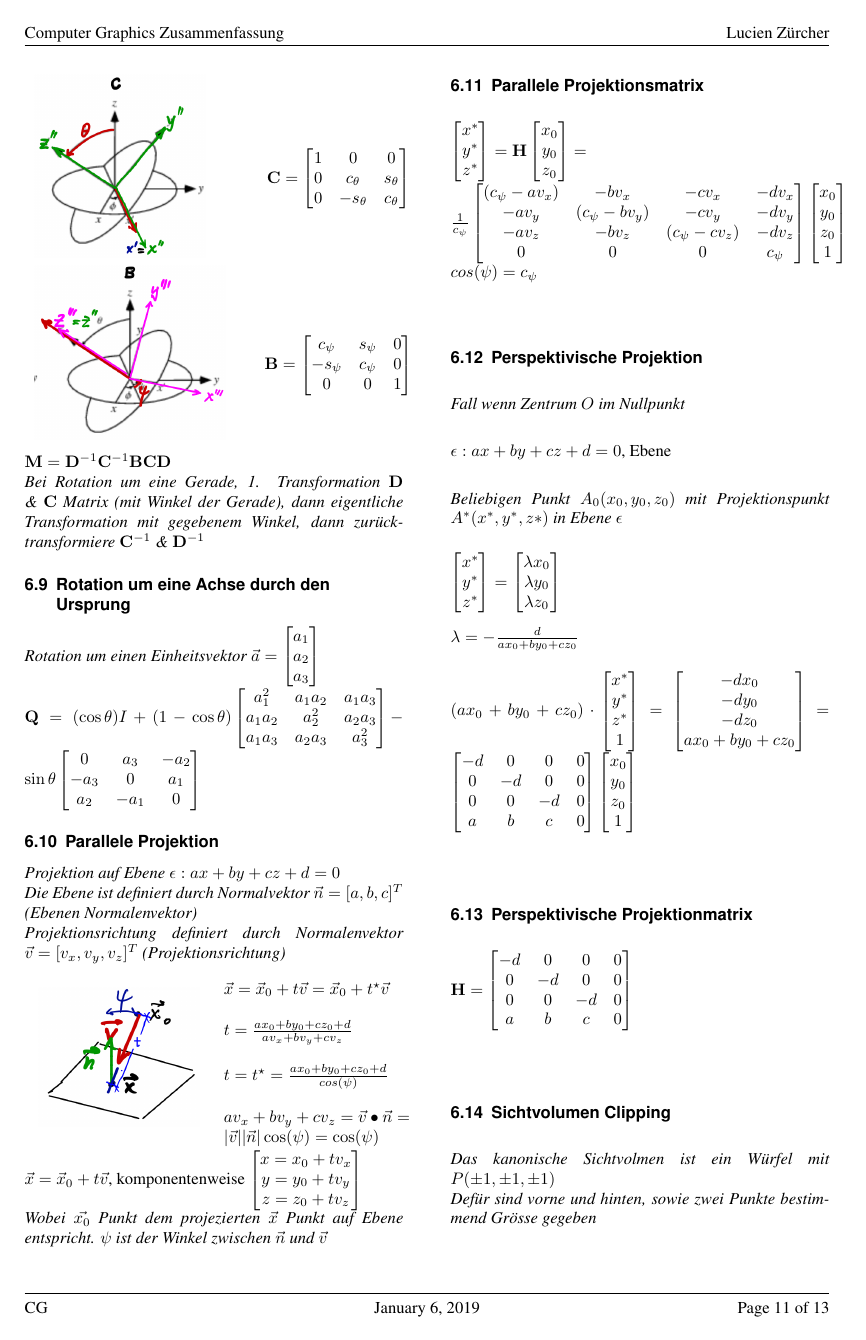
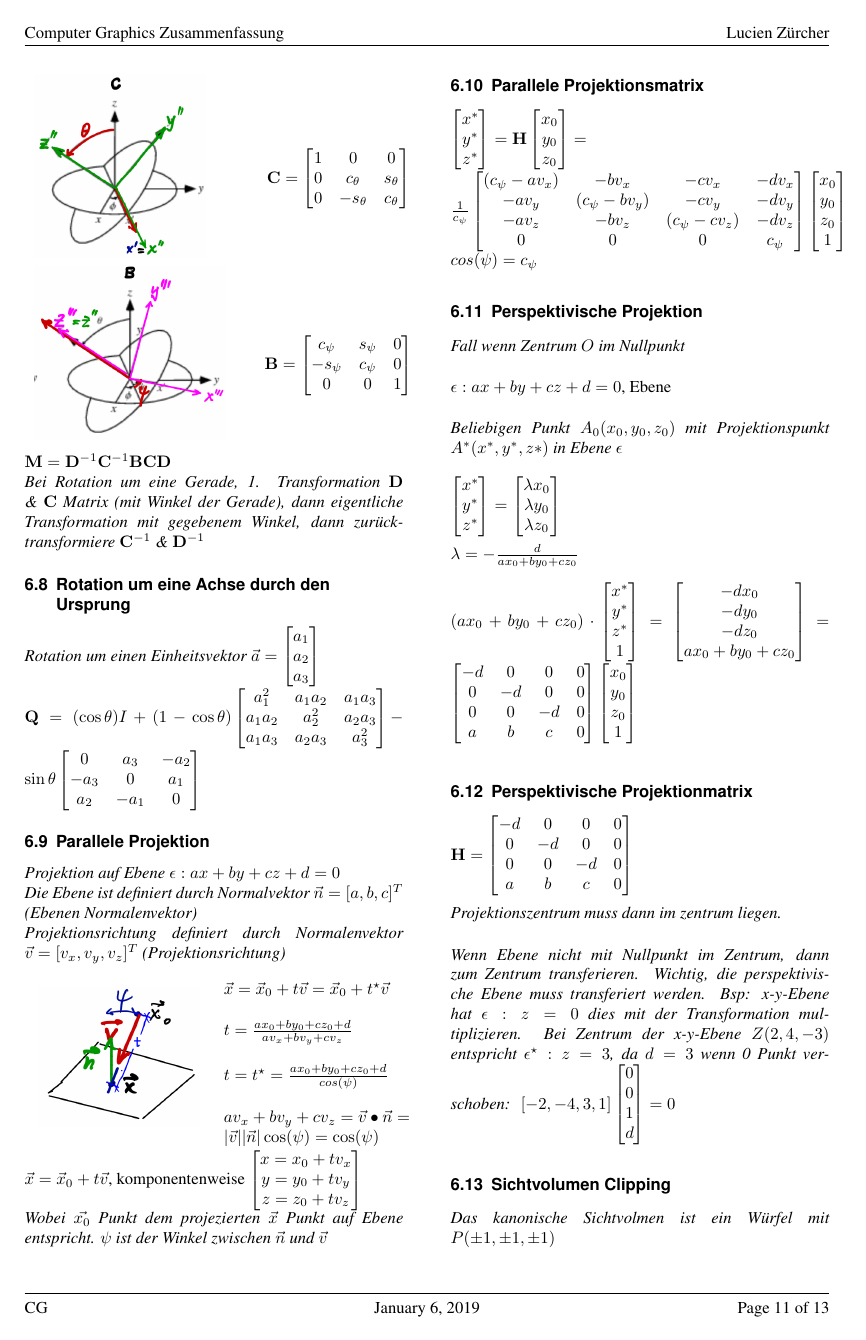
Before and after one commit to BigSisl/hslu-cg, a LaTeX document (summary/cg.tex, which reads summary/sw/04-a-projective-geometry-III.tex): page 11 of 13. Compiled offline with pdfLaTeX.

Commit message:
finish projective geometry

```diff
--- a/summary/sw/04-a-projective-geometry-III.tex
+++ b/summary/sw/04-a-projective-geometry-III.tex
@@ -309,6 +305,18 @@ $\mathbf{H} = \begin{bmatrix}
     a & b & c & 0
 \end{bmatrix}$ \\
 
+\textit{Projektionszentrum muss dann im zentrum liegen.}
+
+\textit{\\
+    Wenn Ebene nicht mit Nullpunkt im Zentrum, dann zum Zentrum transferieren.
+    Wichtig, die perspektivische Ebene muss transferiert werden. Bsp: x-y-Ebene hat $\epsilon: z = 0$
+    dies mit der Transformation multiplizieren. Bei Zentrum der x-y-Ebene $Z(2,4,-3)$ entspricht
+    $\epsilon^\star: z = 3$, da $d = 3$ wenn 0 Punkt verschoben:
+}
+$[-2, -4, 3, 1] \begin{bmatrix}
+    0 \\ 0 \\ 1 \\ d \\
+\end{bmatrix} = 0$
+
 \subsection{Sichtvolumen Clipping}
 
 \textit{Das kanonische Sichtvolmen ist ein Würfel mit $P(\pm 1, \pm 1, \pm 1)$} \\
```
Also changed, not shown: summary/cg.pdf, summary/sw/04-a-projective-geometry-III.tex (6 more changed lines).
